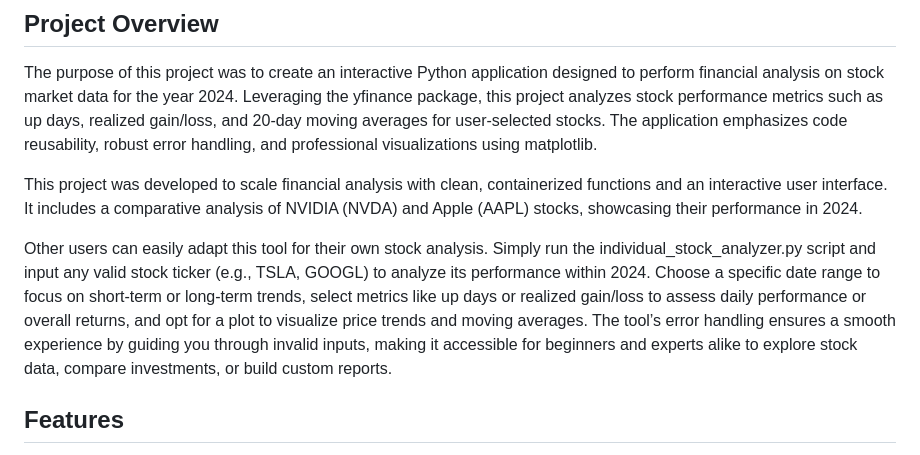
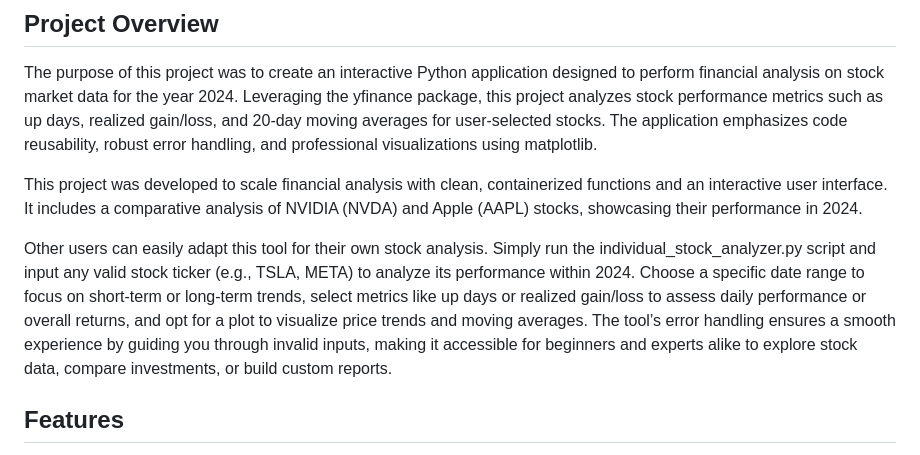
Before and after one commit to dheerajshetty07/yFinance-Stock-Analyzer, a Markdown page: README.md, the part around the change. Drawn GitHub-style.

```diff
--- a/README.md
+++ b/README.md
@@ -6,7 +6,7 @@ The purpose of this project was to create an interactive Python application desi
 
 This project was developed to scale financial analysis with clean, containerized functions and an interactive user interface. It includes a comparative analysis of NVIDIA (NVDA) and Apple (AAPL) stocks, showcasing their performance in 2024.
 
-Other users can easily adapt this tool for their own stock analysis. Simply run the individual_stock_analyzer.py script and input any valid stock ticker (e.g., TSLA, GOOGL) to analyze its performance within 2024. Choose a specific date range to focus on short-term or long-term trends, select metrics like up days or realized gain/loss to assess daily performance or overall returns, and opt for a plot to visualize price trends and moving averages. The tool’s error handling ensures a smooth experience by guiding you through invalid inputs, making it accessible for beginners and experts alike to explore stock data, compare investments, or build custom reports.
+Other users can easily adapt this tool for their own stock analysis. Simply run the individual_stock_analyzer.py script and input any valid stock ticker (e.g., TSLA, META) to analyze its performance within 2024. Choose a specific date range to focus on short-term or long-term trends, select metrics like up days or realized gain/loss to assess daily performance or overall returns, and opt for a plot to visualize price trends and moving averages. The tool’s error handling ensures a smooth experience by guiding you through invalid inputs, making it accessible for beginners and experts alike to explore stock data, compare investments, or build custom reports.
 
 
 ## Features
```
